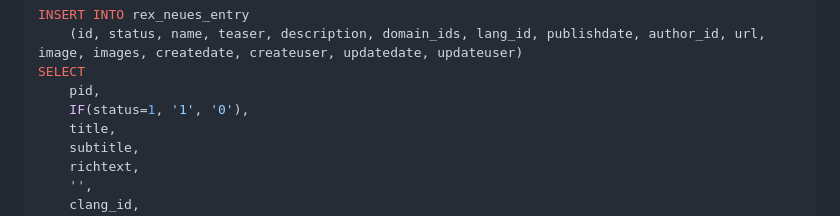
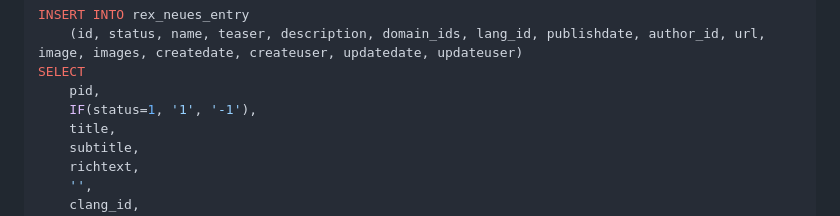
Before and after one commit to FriendsOfREDAXO/newsmanager, a Markdown page: README.md, the part around the change. Drawn GitHub-style.

```diff
--- a/README.md
+++ b/README.md
@@ -78,7 +78,7 @@ INSERT INTO rex_neues_entry
     (id, status, name, teaser, description, domain_ids, lang_id, publishdate, author_id, url, image, images, createdate, createuser, updatedate, updateuser)
 SELECT
     pid,
-    IF(status=1, '1', '0'),
+    IF(status=1, '1', '-1'),
     title,
     subtitle,
     richtext,
```
